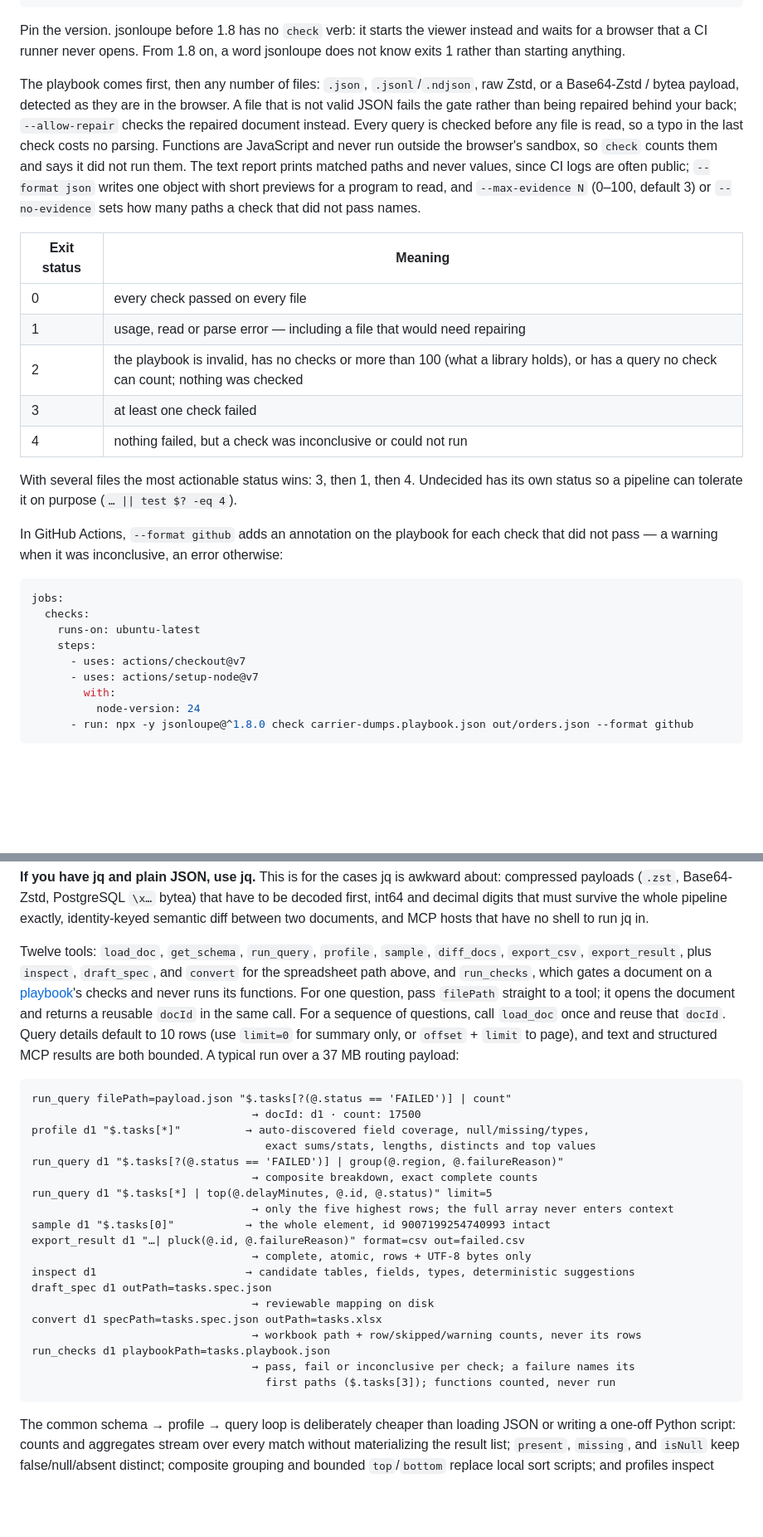
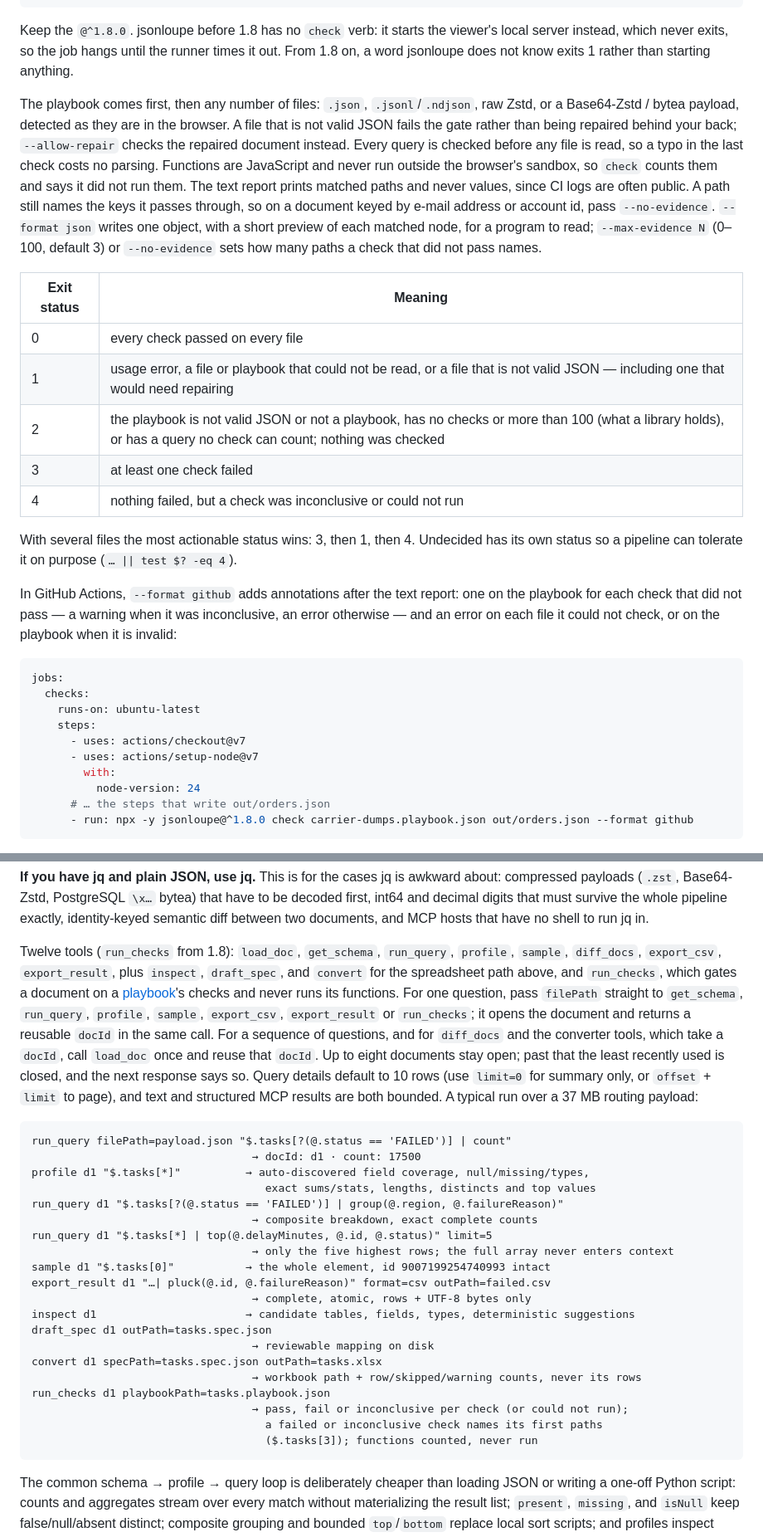
Before and after one commit to priyanshuN/jsonloupe, a Markdown page: README.md, 2 parts joined by grey strips. Shown at 83% size. Drawn GitHub-style; blank space fills up the shorter version.

````diff
--- a/README.md
+++ b/README.md
@@ -361,9 +380,10 @@ out/orders.json · 3 checks · 4 ms
 ✕ 1 failed · ✓ 2 passed
 ```
 
-Pin the version. jsonloupe before 1.8 has no `check` verb: it starts the viewer
-instead and waits for a browser that a CI runner never opens. From 1.8 on, a
-word jsonloupe does not know exits 1 rather than starting anything.
+Keep the `@^1.8.0`. jsonloupe before 1.8 has no `check` verb: it starts the
+viewer's local server instead, which never exits, so the job hangs until the
+runner times it out. From 1.8 on, a word jsonloupe does not know exits 1 rather
+than starting anything.
 
 The playbook comes first, then any number of files: `.json`, `.jsonl`/`.ndjson`,
 raw Zstd, or a Base64-Zstd / bytea payload, detected as they are in the
@@ -372,16 +392,18 @@ behind your back; `--allow-repair` checks the repaired document instead. Every
 query is checked before any file is read, so a typo in the last check costs no
 parsing. Functions are JavaScript and never run outside the browser's sandbox,
 so `check` counts them and says it did not run them. The text report prints
-matched paths and never values, since CI logs are often public; `--format json`
-writes one object with short previews for a program to read, and
-`--max-evidence N` (0–100, default 3) or `--no-evidence` sets how many paths a
-check that did not pass names.
+matched paths and never values, since CI logs are often public. A path still
+names the keys it passes through, so on a document keyed by e-mail address or
+account id, pass `--no-evidence`. `--format json` writes one object, with a
+short preview of each matched node, for a program to read; `--max-evidence N`
+(0–100, default 3) or `--no-evidence` sets how many paths a check that did not
+pass names.
 
 | Exit status | Meaning |
 |---|---|
 | 0 | every check passed on every file |
-| 1 | usage, read or parse error — including a file that would need repairing |
-| 2 | the playbook is invalid, has no checks or more than 100 (what a library holds), or has a query no check can count; nothing was checked |
+| 1 | usage error, a file or playbook that could not be read, or a file that is not valid JSON — including one that would need repairing |
+| 2 | the playbook is not valid JSON or not a playbook, has no checks or more than 100 (what a library holds), or has a query no check can count; nothing was checked |
 | 3 | at least one check failed |
 | 4 | nothing failed, but a check was inconclusive or could not run |
 
@@ -389,8 +411,10 @@ With several files the most actionable status wins: 3, then 1, then 4. Undecided
 has its own status so a pipeline can tolerate it on purpose
 (`… || test $? -eq 4`).
 
-In GitHub Actions, `--format github` adds an annotation on the playbook for each
-check that did not pass — a warning when it was inconclusive, an error otherwise:
+In GitHub Actions, `--format github` adds annotations after the text report: one
+on the playbook for each check that did not pass — a warning when it was
+inconclusive, an error otherwise — and an error on each file it could not check,
+or on the playbook when it is invalid:
 
 ```yaml
 jobs:
@@ -401,6 +425,7 @@ jobs:
       - uses: actions/setup-node@v7
         with:
           node-version: 24
+      # … the steps that write out/orders.json
       - run: npx -y jsonloupe@^1.8.0 check carrier-dumps.playbook.json out/orders.json --format github
 ```
 
@@ -424,14 +449,18 @@ have to be decoded first, int64 and decimal digits that must survive the whole
 pipeline exactly, identity-keyed semantic diff between two documents, and MCP
 hosts that have no shell to run jq in.
 
-Twelve tools: `load_doc`, `get_schema`, `run_query`, `profile`, `sample`,
-`diff_docs`, `export_csv`, `export_result`, plus `inspect`, `draft_spec`, and
-`convert` for the spreadsheet path above, and `run_checks`, which gates a
-document on a [playbook](#playbooks-your-functions-and-checks-as-a-file)'s
-checks and never runs its functions. For one question, pass `filePath`
-straight to a tool; it opens the document and returns a reusable `docId` in the
-same call. For a sequence of questions, call `load_doc` once and reuse that
-`docId`. Query details default to 10 rows (use `limit=0` for summary only, or
+Twelve tools (`run_checks` from 1.8): `load_doc`, `get_schema`, `run_query`,
+`profile`, `sample`, `diff_docs`, `export_csv`, `export_result`, plus `inspect`,
+`draft_spec`, and `convert` for the spreadsheet path above, and `run_checks`,
+which gates a document on a
+[playbook](#playbooks-your-functions-and-checks-as-a-file)'s checks and never
+runs its functions. For one question, pass `filePath` straight to `get_schema`,
+`run_query`, `profile`, `sample`, `export_csv`, `export_result` or
+`run_checks`; it opens the document and returns a reusable `docId` in the same
+call. For a sequence of questions, and for `diff_docs` and the converter tools,
+which take a `docId`, call `load_doc` once and reuse that `docId`. Up to eight
+documents stay open; past that the least recently used is closed, and the next
+response says so. Query details default to 10 rows (use `limit=0` for summary only, or
 `offset` + `limit` to page), and text and structured MCP results are both
 bounded. A typical run over a 37 MB routing payload:
 
@@ -445,7 +474,7 @@ run_query d1 "$.tasks[?(@.status == 'FAILED')] | group(@.region, @.failureReason
 run_query d1 "$.tasks[*] | top(@.delayMinutes, @.id, @.status)" limit=5
                                   → only the five highest rows; the full array never enters context
 sample d1 "$.tasks[0]"           → the whole element, id 9007199254740993 intact
-export_result d1 "…| pluck(@.id, @.failureReason)" format=csv out=failed.csv
+export_result d1 "…| pluck(@.id, @.failureReason)" format=csv outPath=failed.csv
                                   → complete, atomic, rows + UTF-8 bytes only
 inspect d1                       → candidate tables, fields, types, deterministic suggestions
 draft_spec d1 outPath=tasks.spec.json
@@ -453,8 +482,9 @@ draft_spec d1 outPath=tasks.spec.json
 convert d1 specPath=tasks.spec.json outPath=tasks.xlsx
                                   → workbook path + row/skipped/warning counts, never its rows
 run_checks d1 playbookPath=tasks.playbook.json
-                                  → pass, fail or inconclusive per check; a failure names its
-                                    first paths ($.tasks[3]); functions counted, never run
+                                  → pass, fail or inconclusive per check (or could not run);
+                                    a failed or inconclusive check names its first paths
+                                    ($.tasks[3]); functions counted, never run
 ```
 
 The common schema → profile → query loop is deliberately cheaper than loading
````
Also changed, not shown: other parts of README.md (+91 -63 lines).
